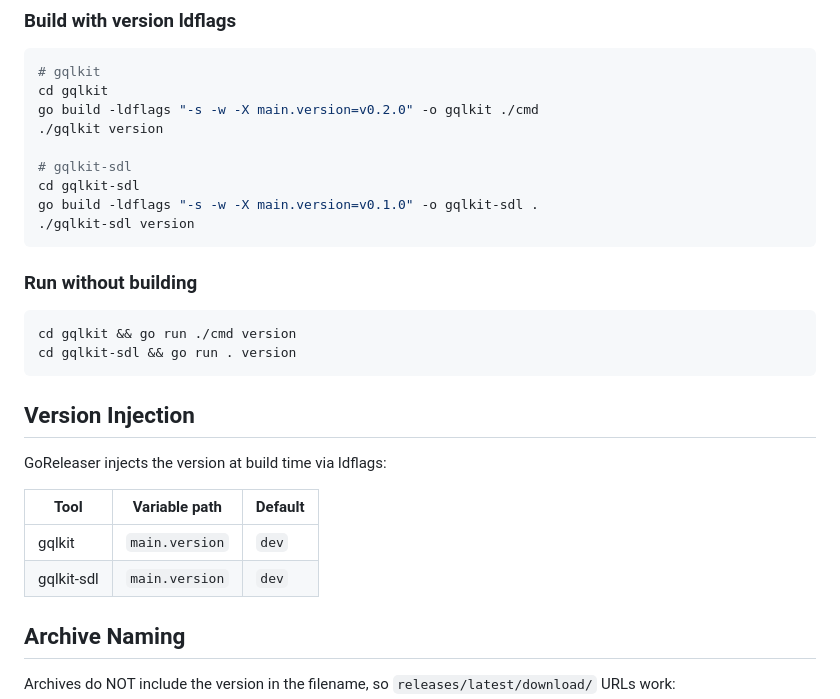
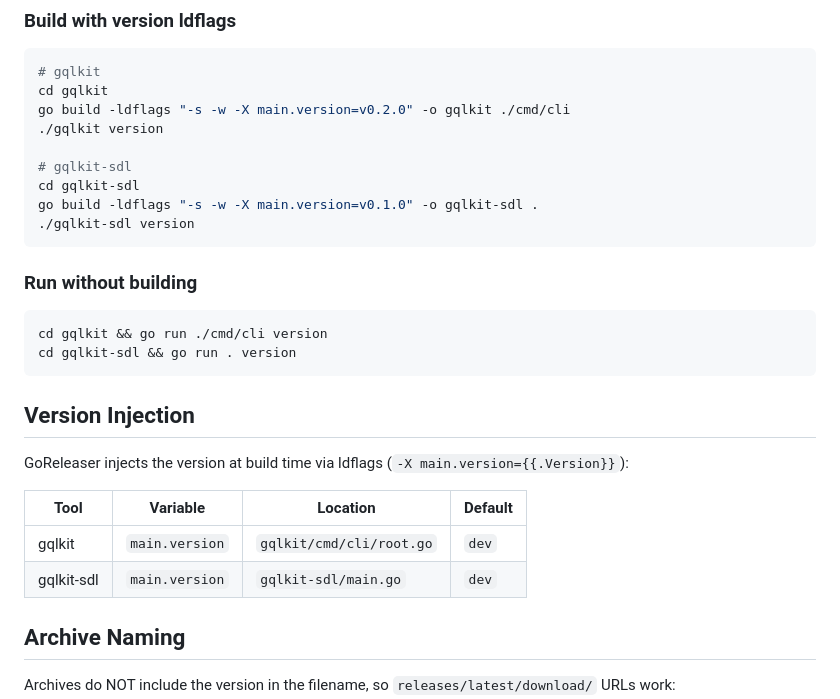
Before and after one commit to ubgo/gqlkit, a Markdown page: docs/releasing.md, the part around one of its changes. Drawn GitHub-style.

````diff
--- a/docs/releasing.md
+++ b/docs/releasing.md
@@ -69,7 +102,7 @@ ls dist/
 ```bash
 # gqlkit
 cd gqlkit
-go build -ldflags "-s -w -X main.version=v0.2.0" -o gqlkit ./cmd
+go build -ldflags "-s -w -X main.version=v0.2.0" -o gqlkit ./cmd/cli
 ./gqlkit version
 
 # gqlkit-sdl
@@ -81,18 +114,18 @@ go build -ldflags "-s -w -X main.version=v0.1.0" -o gqlkit-sdl .
 ### Run without building
 
 ```bash
-cd gqlkit && go run ./cmd version
+cd gqlkit && go run ./cmd/cli version
 cd gqlkit-sdl && go run . version
 ```
 
 ## Version Injection
 
-GoReleaser injects the version at build time via ldflags:
+GoReleaser injects the version at build time via ldflags (`-X main.version={{.Version}}`):
 
-| Tool       | Variable path          | Default |
-|------------|------------------------|---------|
-| gqlkit     | `main.version`         | `dev` |
-| gqlkit-sdl | `main.version`           | `dev` |
+| Tool       | Variable           | Location                  | Default |
+|------------|--------------------|---------------------------|---------|
+| gqlkit     | `main.version`     | `gqlkit/cmd/cli/root.go`  | `dev`   |
+| gqlkit-sdl | `main.version`     | `gqlkit-sdl/main.go`      | `dev`   |
 
 ## Archive Naming
 
````
Also changed, not shown: other parts of docs/releasing.md (+45 -10 lines).
